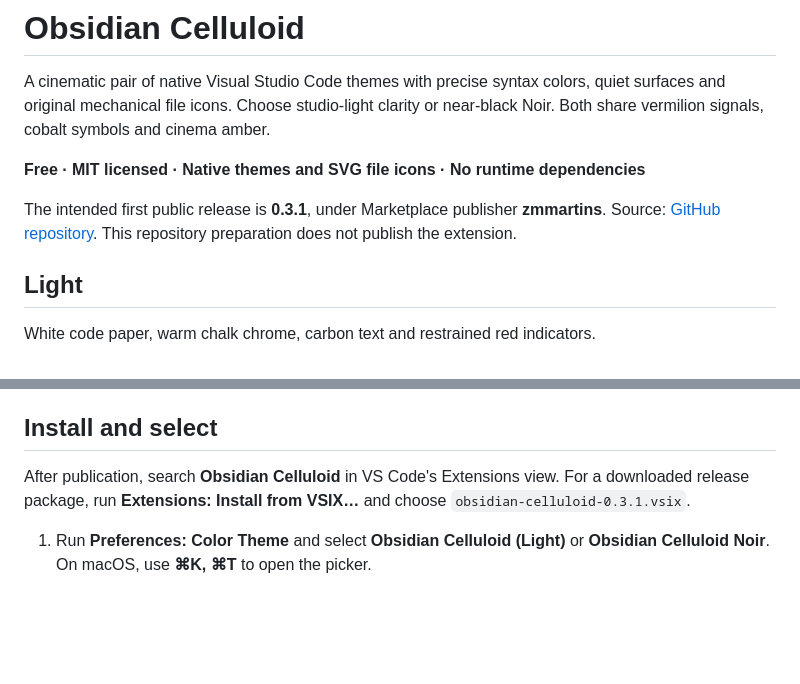
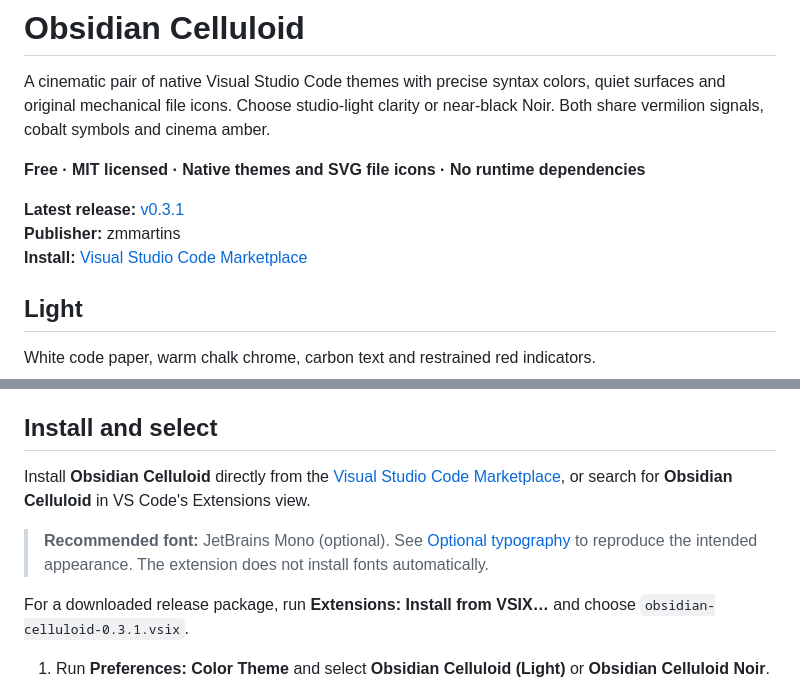
Before and after one commit to zmmartins/obsidian-celluloid-vscode, a Markdown page: README.md, 2 parts joined by grey strips. Rendered like a GitHub page; blank space fills up the shorter version.

Commit message:
docs: finalize public release README

```diff
--- a/README.md
+++ b/README.md
@@ -8,9 +8,9 @@ near-black Noir. Both share vermilion signals, cobalt symbols and cinema amber.
 
 **Free · MIT licensed · Native themes and SVG file icons · No runtime dependencies**
 
-The intended first public release is **0.3.1**, under Marketplace publisher
-**zmmartins**. Source: [GitHub repository](https://github.com/zmmartins/obsidian-celluloid-vscode).
-This repository preparation does not publish the extension.
+**Latest release:** [v0.3.1](https://github.com/zmmartins/obsidian-celluloid-vscode/releases/tag/v0.3.1)
+**Publisher:** zmmartins
+**Install:** [Visual Studio Code Marketplace](https://marketplace.visualstudio.com/items?itemName=zmmartins.obsidian-celluloid)
 
 ## Light
 
@@ -31,7 +31,14 @@ isolated Extension Development Host; no custom UI or design mockup is overlaid.
 
 ## Install and select
 
-After publication, search **Obsidian Celluloid** in VS Code's Extensions view.
+Install **Obsidian Celluloid** directly from the
+[Visual Studio Code Marketplace](https://marketplace.visualstudio.com/items?itemName=zmmartins.obsidian-celluloid),
+or search for **Obsidian Celluloid** in VS Code's Extensions view.
+
+> **Recommended font:** JetBrains Mono (optional).
+> See [Optional typography](#optional-typography) to reproduce the
+> intended appearance. The extension does not install fonts automatically.
+
 For a downloaded release package, run **Extensions: Install from VSIX…** and
 choose `obsidian-celluloid-0.3.1.vsix`.
 
```
